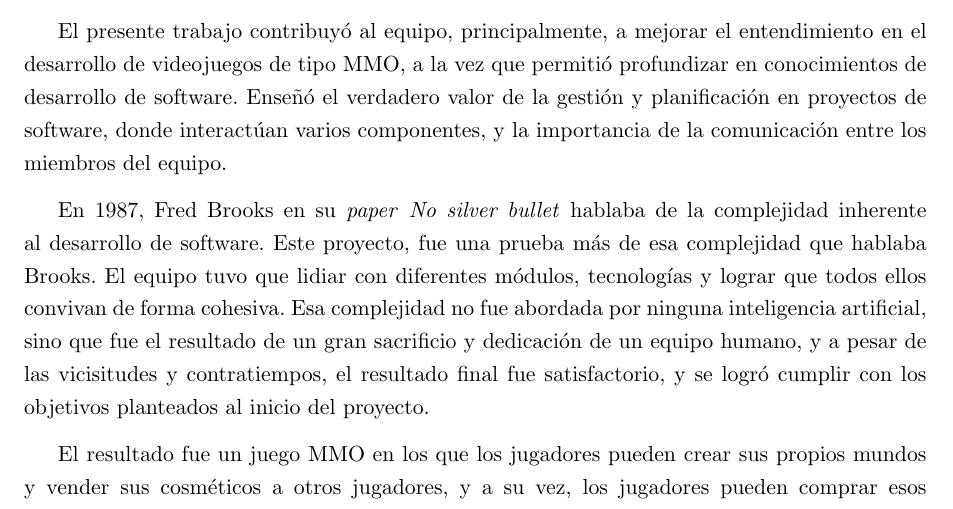
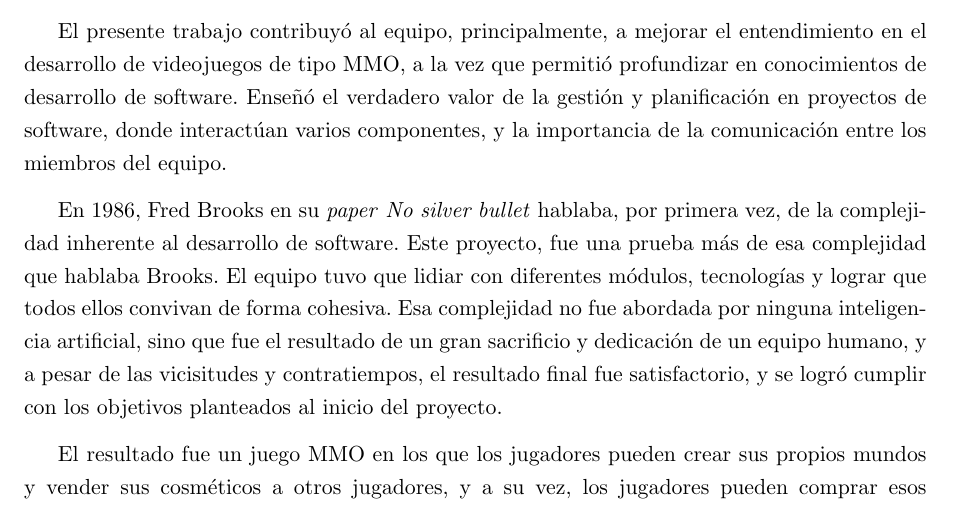
Before and after one commit to FeedTheRealm-org/Documents, a LaTeX document (report/main.tex, which reads report/modules/16-conclusions.tex): part of page 108 of 120, cut so that both start at the same text. Compiled offline with pdfLaTeX.

Commit message:
fix: year for conclusion

```diff
--- a/report/modules/16-conclusions.tex
+++ b/report/modules/16-conclusions.tex
@@ -6,8 +6,8 @@ de la gestión y planificación en proyectos de software, donde interactúan var
 comunicación entre los miembros del equipo.
 \vspace{0.25cm}
 
-En 1987, Fred Brooks en su \textit{paper} \textit{No silver bullet} hablaba de la complejidad inherente al desarrollo
-de software. Este proyecto, fue una prueba más de esa complejidad que hablaba Brooks. El equipo tuvo que lidiar con
+En 1986, Fred Brooks en su \textit{paper} \textit{No silver bullet} hablaba, por primera vez, de la complejidad inherente
+al desarrollo de software. Este proyecto, fue una prueba más de esa complejidad que hablaba Brooks. El equipo tuvo que lidiar con
 diferentes módulos, tecnologías y lograr que todos ellos convivan de forma cohesiva. Esa complejidad no fue
 abordada por ninguna inteligencia artificial, sino que fue el resultado de un gran sacrificio y dedicación de un
 equipo humano, y a pesar de las vicisitudes y contratiempos, el resultado final fue satisfactorio, y se logró cumplir con
```
